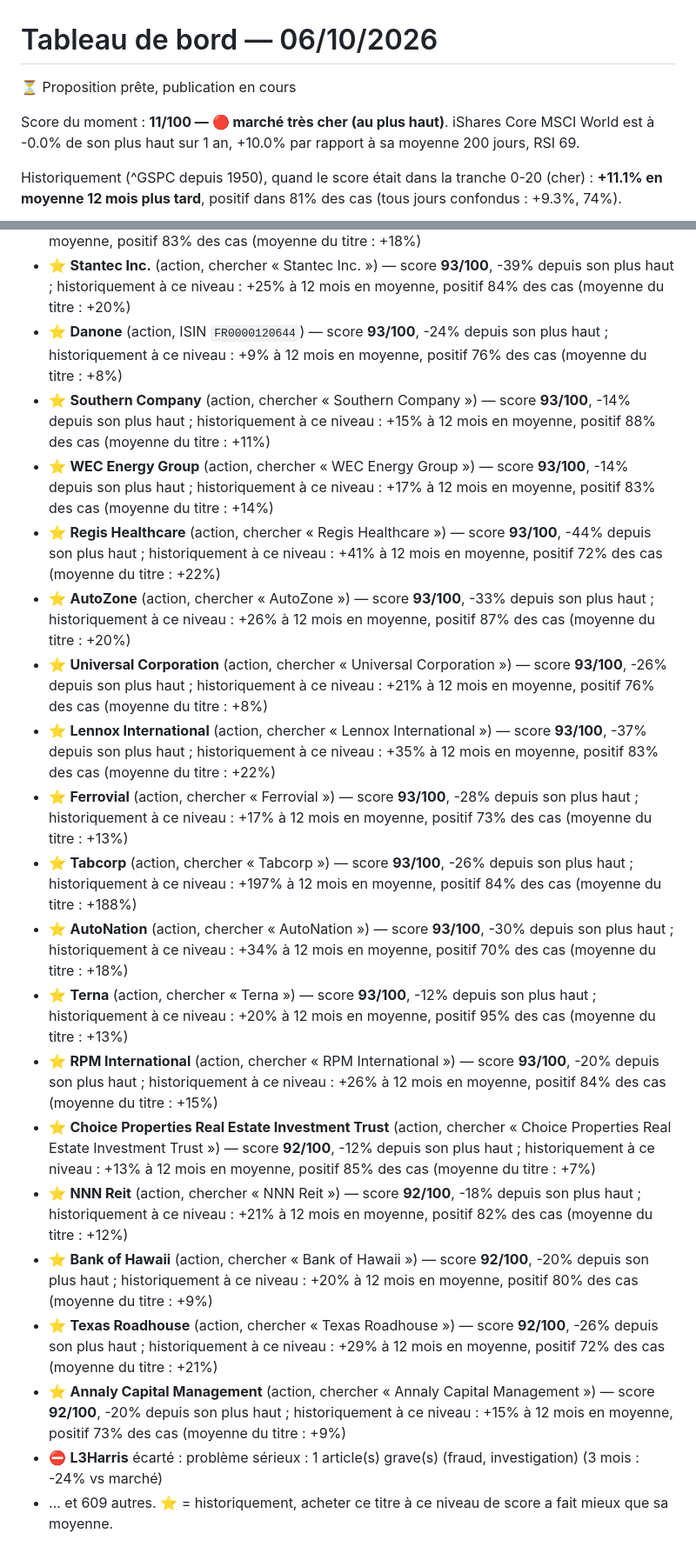
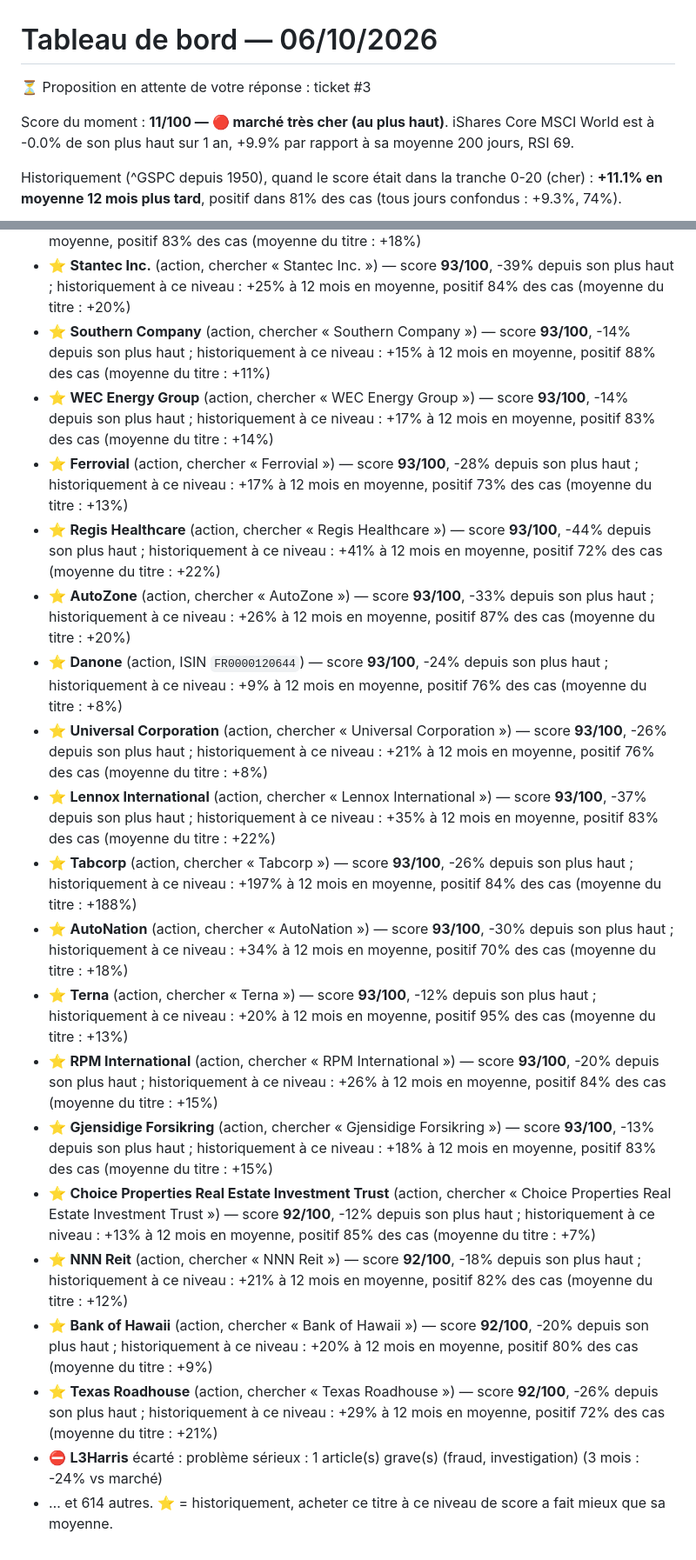
Before and after one commit to 4s7dnm4gjy-cell/Bot-claude, a Markdown page: rapports/tableau-de-bord.md, 2 parts joined by grey strips. Shown at 87% size. GitHub-like rendering.

```diff
--- a/rapports/tableau-de-bord.md
+++ b/rapports/tableau-de-bord.md
@@ -1,8 +1,8 @@
 # Tableau de bord — 06/10/2026
 
-⏳ Proposition prête, publication en cours
+⏳ Proposition en attente de votre réponse : ticket #3
 
-Score du moment : **11/100 — 🔴 marché très cher (au plus haut)**. iShares Core MSCI World est à -0.0% de son plus haut sur 1 an, +10.0% par rapport à sa moyenne 200 jours, RSI 69.
+Score du moment : **11/100 — 🔴 marché très cher (au plus haut)**. iShares Core MSCI World est à -0.0% de son plus haut sur 1 an, +9.9% par rapport à sa moyenne 200 jours, RSI 69.
 
 Historiquement (^GSPC depuis 1950), quand le score était dans la tranche 0-20 (cher) : **+11.1% en moyenne 12 mois plus tard**, positif dans 81% des cas (tous jours confondus : +9.3%, 74%).
 
@@ -111,23 +111,23 @@ Apport mensuel : 200 € — proposé dès que le score atteint 60, au plus tard
 - ⭐ **AGNC Investment** (action, chercher « AGNC Investment ») — score **94/100**, -22% depuis son plus haut ; historiquement à ce niveau : +14% à 12 mois en moyenne, positif 71% des cas (moyenne du titre : +8%)
 - ⭐ **Fidelity National Financial** (action, chercher « Fidelity National Financial ») — score **94/100**, -30% depuis son plus haut ; historiquement à ce niveau : +34% à 12 mois en moyenne, positif 83% des cas (moyenne du titre : +18%)
 - ⭐ **Stantec Inc.** (action, chercher « Stantec Inc. ») — score **93/100**, -39% depuis son plus haut ; historiquement à ce niveau : +25% à 12 mois en moyenne, positif 84% des cas (moyenne du titre : +20%)
-- ⭐ **Danone** (action, ISIN `FR0000120644`) — score **93/100**, -24% depuis son plus haut ; historiquement à ce niveau : +9% à 12 mois en moyenne, positif 76% des cas (moyenne du titre : +8%)
 - ⭐ **Southern Company** (action, chercher « Southern Company ») — score **93/100**, -14% depuis son plus haut ; historiquement à ce niveau : +15% à 12 mois en moyenne, positif 88% des cas (moyenne du titre : +11%)
 - ⭐ **WEC Energy Group** (action, chercher « WEC Energy Group ») — score **93/100**, -14% depuis son plus haut ; historiquement à ce niveau : +17% à 12 mois en moyenne, positif 83% des cas (moyenne du titre : +14%)
+- ⭐ **Ferrovial** (action, chercher « Ferrovial ») — score **93/100**, -28% depuis son plus haut ; historiquement à ce niveau : +17% à 12 mois en moyenne, positif 73% des cas (moyenne du titre : +13%)
 - ⭐ **Regis Healthcare** (action, chercher « Regis Healthcare ») — score **93/100**, -44% depuis son plus haut ; historiquement à ce niveau : +41% à 12 mois en moyenne, positif 72% des cas (moyenne du titre : +22%)
 - ⭐ **AutoZone** (action, chercher « AutoZone ») — score **93/100**, -33% depuis son plus haut ; historiquement à ce niveau : +26% à 12 mois en moyenne, positif 87% des cas (moyenne du titre : +20%)
+- ⭐ **Danone** (action, ISIN `FR0000120644`) — score **93/100**, -24% depuis son plus haut ; historiquement à ce niveau : +9% à 12 mois en moyenne, positif 76% des cas (moyenne du titre : +8%)
 - ⭐ **Universal Corporation** (action, chercher « Universal Corporation ») — score **93/100**, -26% depuis son plus haut ; historiquement à ce niveau : +21% à 12 mois en moyenne, positif 76% des cas (moyenne du titre : +8%)
 - ⭐ **Lennox International** (action, chercher « Lennox International ») — score **93/100**, -37% depuis son plus haut ; historiquement à ce niveau : +35% à 12 mois en moyenne, positif 83% des cas (moyenne du titre : +22%)
-- ⭐ **Ferrovial** (action, chercher « Ferrovial ») — score **93/100**, -28% depuis son plus haut ; historiquement à ce niveau : +17% à 12 mois en moyenne, positif 73% des cas (moyenne du titre : +13%)
 - ⭐ **Tabcorp** (action, chercher « Tabcorp ») — score **93/100**, -26% depuis son plus haut ; historiquement à ce niveau : +197% à 12 mois en moyenne, positif 84% des cas (moyenne du titre : +188%)
 - ⭐ **AutoNation** (action, chercher « AutoNation ») — score **93/100**, -30% depuis son plus haut ; historiquement à ce niveau : +34% à 12 mois en moyenne, positif 70% des cas (moyenne du titre : +18%)
 - ⭐ **Terna** (action, chercher « Terna ») — score **93/100**, -12% depuis son plus haut ; historiquement à ce niveau : +20% à 12 mois en moyenne, positif 95% des cas (moyenne du titre : +13%)
 - ⭐ **RPM International** (action, chercher « RPM International ») — score **93/100**, -20% depuis son plus haut ; historiquement à ce niveau : +26% à 12 mois en moyenne, positif 84% des cas (moyenne du titre : +15%)
+- ⭐ **Gjensidige Forsikring** (action, chercher « Gjensidige Forsikring ») — score **93/100**, -13% depuis son plus haut ; historiquement à ce niveau : +18% à 12 mois en moyenne, positif 83% des cas (moyenne du titre : +15%)
 - ⭐ **Choice Properties Real Estate Investment Trust** (action, chercher « Choice Properties Real Estate Investment Trust ») — score **92/100**, -12% depuis son plus haut ; historiquement à ce niveau : +13% à 12 mois en moyenne, positif 85% des cas (moyenne du titre : +7%)
 - ⭐ **NNN Reit** (action, chercher « NNN Reit ») — score **92/100**, -18% depuis son plus haut ; historiquement à ce niveau : +21% à 12 mois en moyenne, positif 82% des cas (moyenne du titre : +12%)
 - ⭐ **Bank of Hawaii** (action, chercher « Bank of Hawaii ») — score **92/100**, -20% depuis son plus haut ; historiquement à ce niveau : +20% à 12 mois en moyenne, positif 80% des cas (moyenne du titre : +9%)
 - ⭐ **Texas Roadhouse** (action, chercher « Texas Roadhouse ») — score **92/100**, -26% depuis son plus haut ; historiquement à ce niveau : +29% à 12 mois en moyenne, positif 72% des cas (moyenne du titre : +21%)
-- ⭐ **Annaly Capital Management** (action, chercher « Annaly Capital Management ») — score **92/100**, -20% depuis son plus haut ; historiquement à ce niveau : +15% à 12 mois en moyenne, positif 73% des cas (moyenne du titre : +9%)
 - ⛔ **L3Harris** écarté : problème sérieux : 1 article(s) grave(s) (fraud, investigation) (3 mois : -24% vs marché)
-- … et 609 autres.
+- … et 614 autres.
 ⭐ = historiquement, acheter ce titre à ce niveau de score a fait mieux que sa moyenne.
```
Also changed, not shown: other parts of rapports/tableau-de-bord.md (+5 -5 lines), rapports/marche.png, 1 other file.
